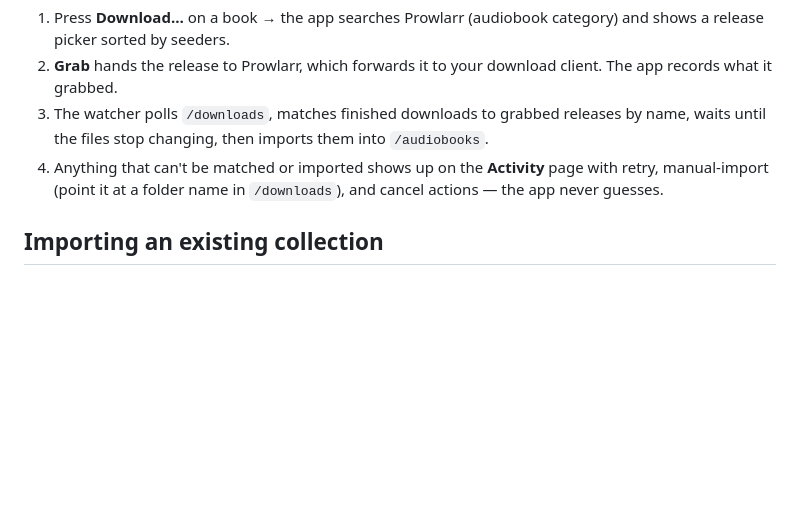
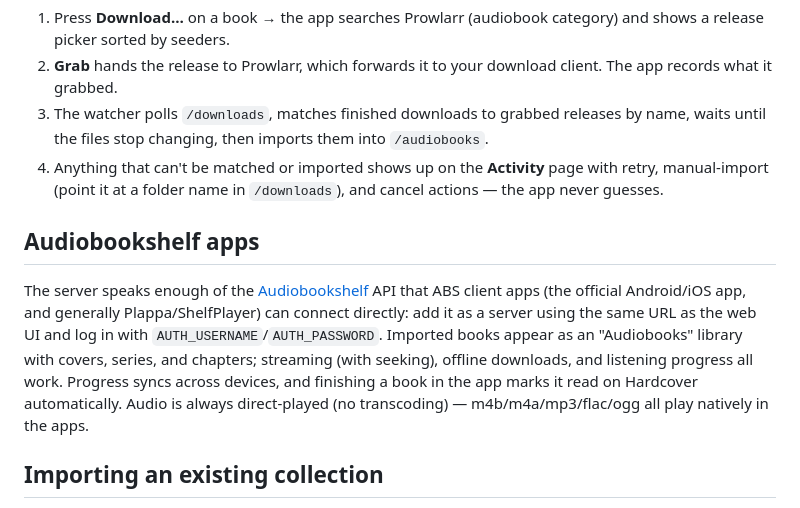
Before and after one commit to aich3atbot/audiobooklibrary, a Markdown page: README.md, the part around the change. GitHub-like rendering; blank space fills up the shorter version.

```diff
--- a/README.md
+++ b/README.md
@@ -78,6 +78,17 @@ External APIs are mocked in tests (respx); no tokens are needed to run them.
    manual-import (point it at a folder name in `/downloads`), and cancel actions — the app
    never guesses.
 
+## Audiobookshelf apps
+
+The server speaks enough of the [Audiobookshelf](https://www.audiobookshelf.org/) API that
+ABS client apps (the official Android/iOS app, and generally Plappa/ShelfPlayer) can
+connect directly: add it as a server using the same URL as the web UI and log in with
+`AUTH_USERNAME`/`AUTH_PASSWORD`. Imported books appear as an "Audiobooks" library with
+covers, series, and chapters; streaming (with seeking), offline downloads, and listening
+progress all work. Progress syncs across devices, and finishing a book in the app marks
+it read on Hardcover automatically. Audio is always direct-played (no transcoding) —
+m4b/m4a/mp3/flac/ogg all play natively in the apps.
+
 ## Importing an existing collection
 
 Mount your current audiobook collection at `/imports` and open the **Imports** page. The
```
Also changed, not shown: CLAUDE.md (+14 -4 lines), plan.md (+11 -11 lines).
